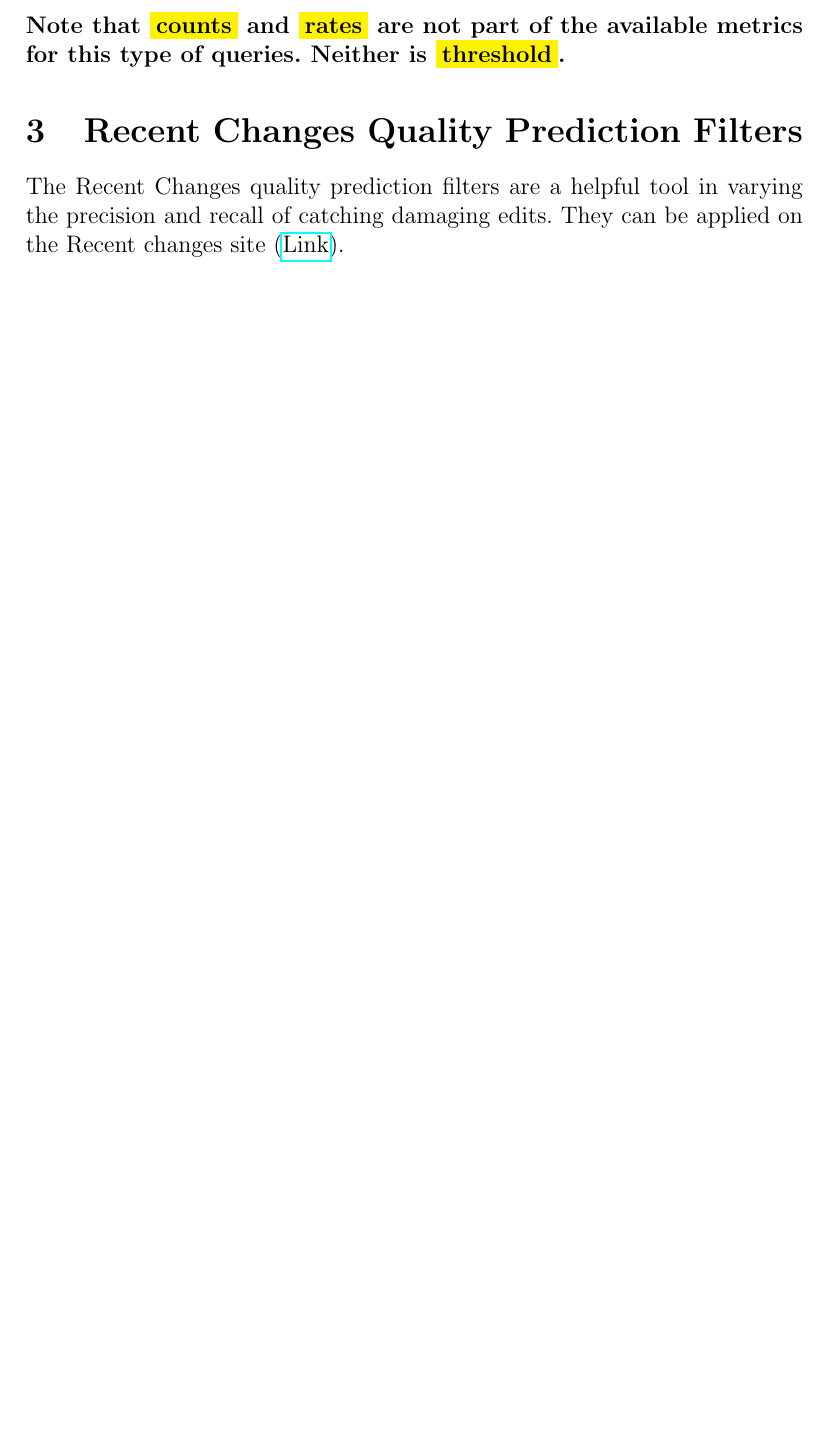
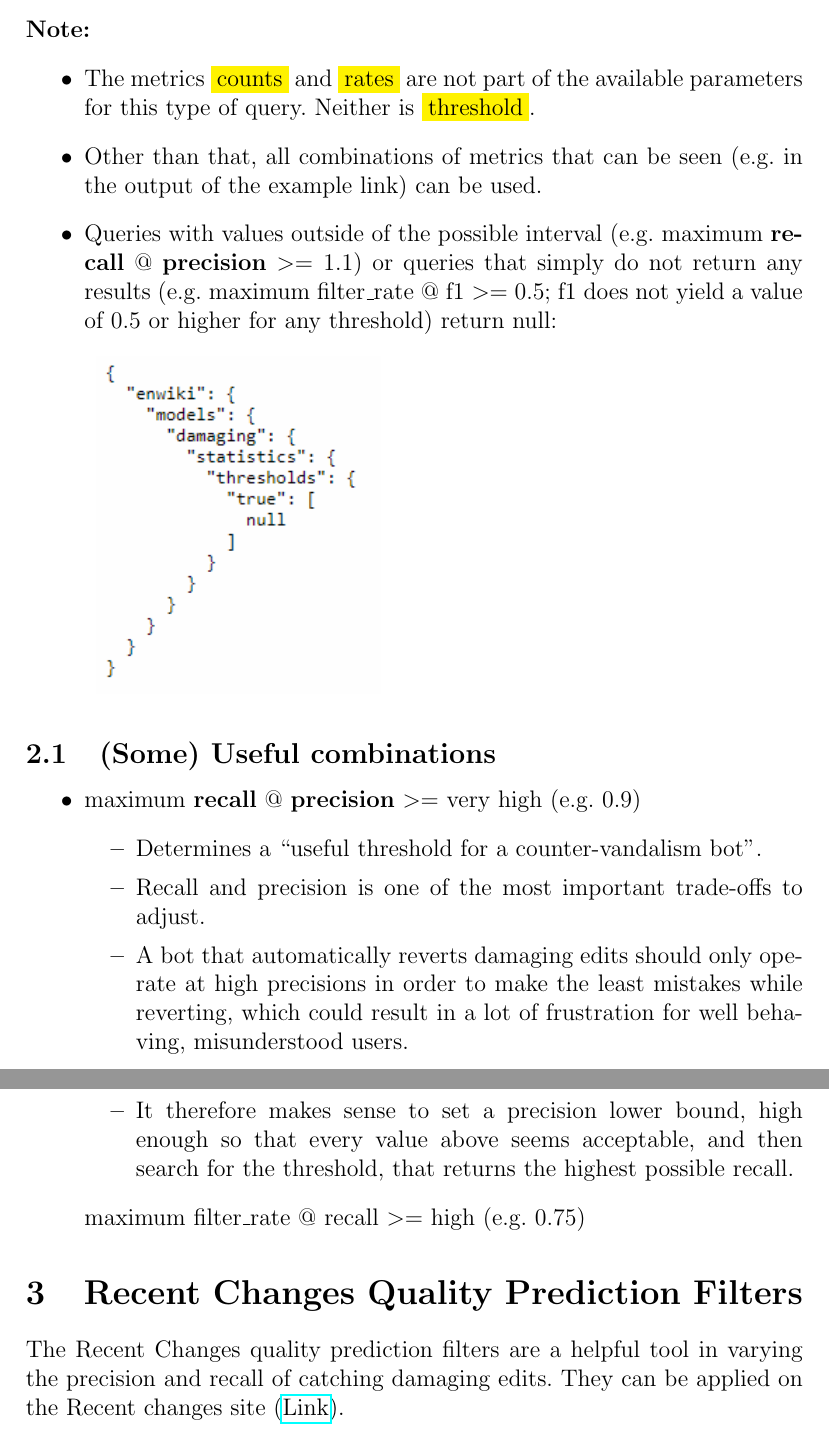
Before and after one commit to tguelenman/PreCall, a LaTeX document (personalNotes/oresDoc6.tex): part of page 3 of 7 before the commit and two parts of pages 3 and 4 of 8 after it, the two joined at a grey line, cut at the place of the change, the shorter picture padded with empty space. Compiled offline with pdfLaTeX.

Commit message:
Continued working on combinations

```diff
--- a/personalNotes/oresDoc6.tex
+++ b/personalNotes/oresDoc6.tex
@@ -83,7 +83,25 @@ More links for quickstart:
 \end{itemize}
 Querying the API as in the example above, the output, before applying the given filters of \textbf{recall} and \textbf{precision}, is the list of values of all available metrics for \underline{thresholds} (\href{https://ores.wikimedia.org/v3/scores/enwiki/?models=damaging&model_info=statistics.thresholds.true}{Link}).
 Asking for the maximum recall in a specific precision interval (greater or equal 0.9), the final output is just the one set of values (\href{https://ores.wikimedia.org/v3/scores/enwiki/?models=damaging&model_info=statistics.thresholds.true.%27maximum%20recall%20@%20precision%20%3E=%200.9%27}{Link}).
-\paragraph{Note that \colorbox{yellow}{counts} and \colorbox{yellow}{rates} are not part of the available metrics for this type of queries. Neither is \colorbox{yellow}{threshold}.}
+\paragraph{Note: }
+\begin{itemize}
+\item The metrics \colorbox{yellow}{counts} and \colorbox{yellow}{rates} are not part of the available parameters for this type of query. Neither is \colorbox{yellow}{threshold}. %TODO confirm threshold not being part of it =QUESTION2
+\item Other than that, all combinations of metrics that can be seen (e.g. in the output of the example link) can be used. %TODO confirm =QUESTION1
+\item Queries with values outside of the possible interval (e.g. maximum \textbf{recall} @ \textbf{precision} $>= 1.1$) or queries that simply do not return any results (e.g. maximum filter\_rate @ f1 $>= 0.5$; f1 does not yield a value of 0.5 or higher for any threshold) return null:
+\begin{description}
+\item \includegraphics[scale=0.7]{resources/6/returnNull}
+\end{description}
+\end{itemize}
+\subsection{(Some) Useful combinations}
+\begin{itemize}
+\item maximum \textbf{recall} @ \textbf{precision} $>=$ very high (e.g. 0.9)
+\begin{itemize}
+\item Determines a ``useful threshold for a counter-vandalism bot''.
+\item Recall and precision is one of the most important trade-offs to adjust.
+\item A bot that automatically reverts damaging edits should only operate at high precisions in order to make the least mistakes while reverting, which could result in a lot of frustration for well behaving, misunderstood users.
+\item It therefore makes sense to set a precision lower bound, high enough so that every value above seems acceptable, and then search for the threshold, that returns the highest possible recall.
+\end{itemize} maximum filter\_rate @ recall $>=$ high (e.g. 0.75)
+\end{itemize}
 %
 %
 %
```
Also changed, not shown: personalNotes/oresDoc6.pdf, personalNotes/resources/6/returnNull.png (added), personalNotes/oresDoc6.tex (2 more changed lines).
